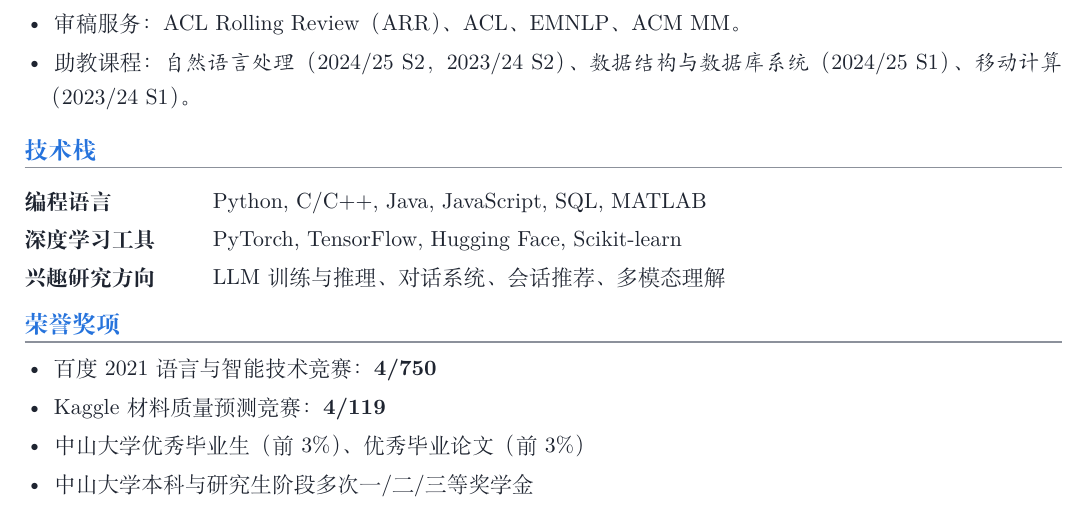
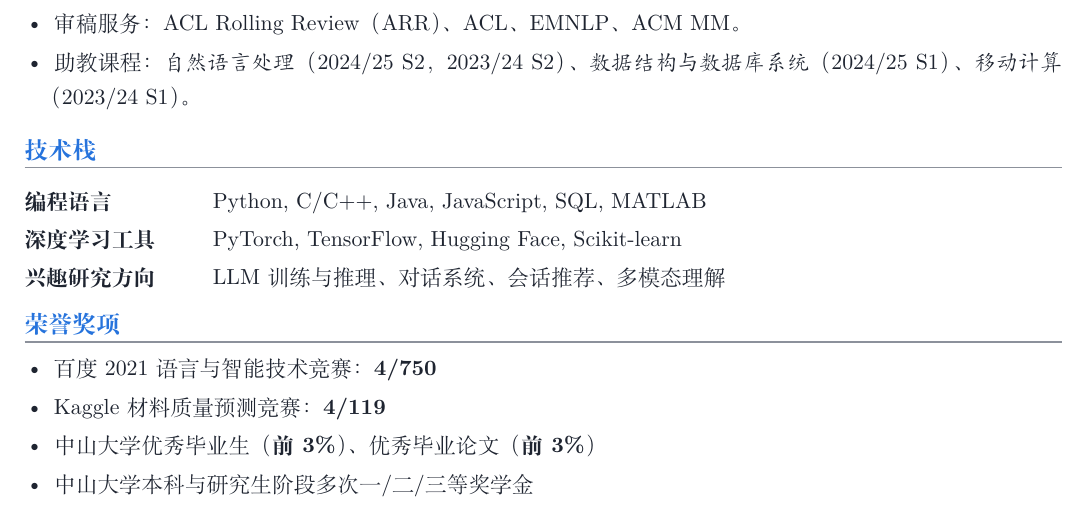
Before and after one commit to DongdingLin/dongdinglin.github.io, a LaTeX CV (cv/cv_cn_modern.tex): part of page 2 of 2, cut so that both start at the same text. The pictures show the PDF file cv/cv_cn_modern.pdf that the author committed with the source.

Commit message:
Update CV to enhance clarity in educational achievements by bolding key distinctions. Adjusted LaTeX file for improved formatting in the honors section.

```diff
--- a/cv/cv_cn_modern.tex
+++ b/cv/cv_cn_modern.tex
@@ -123,7 +123,7 @@
 \begin{itemize}
     \item 百度 2021 语言与智能技术竞赛：\textbf{4/750}
     \item Kaggle 材料质量预测竞赛：\textbf{4/119}
-    \item 中山大学优秀毕业生（前 3\%）、优秀毕业论文（前 3\%）
+    \item 中山大学优秀毕业生（\textbf{前 3\%}）、优秀毕业论文（\textbf{前 3\%}）
     \item 中山大学本科与研究生阶段多次一/二/三等奖学金
 \end{itemize}
 
```
Also changed, not shown: cv/cv_cn_modern.pdf, 1 other file.
